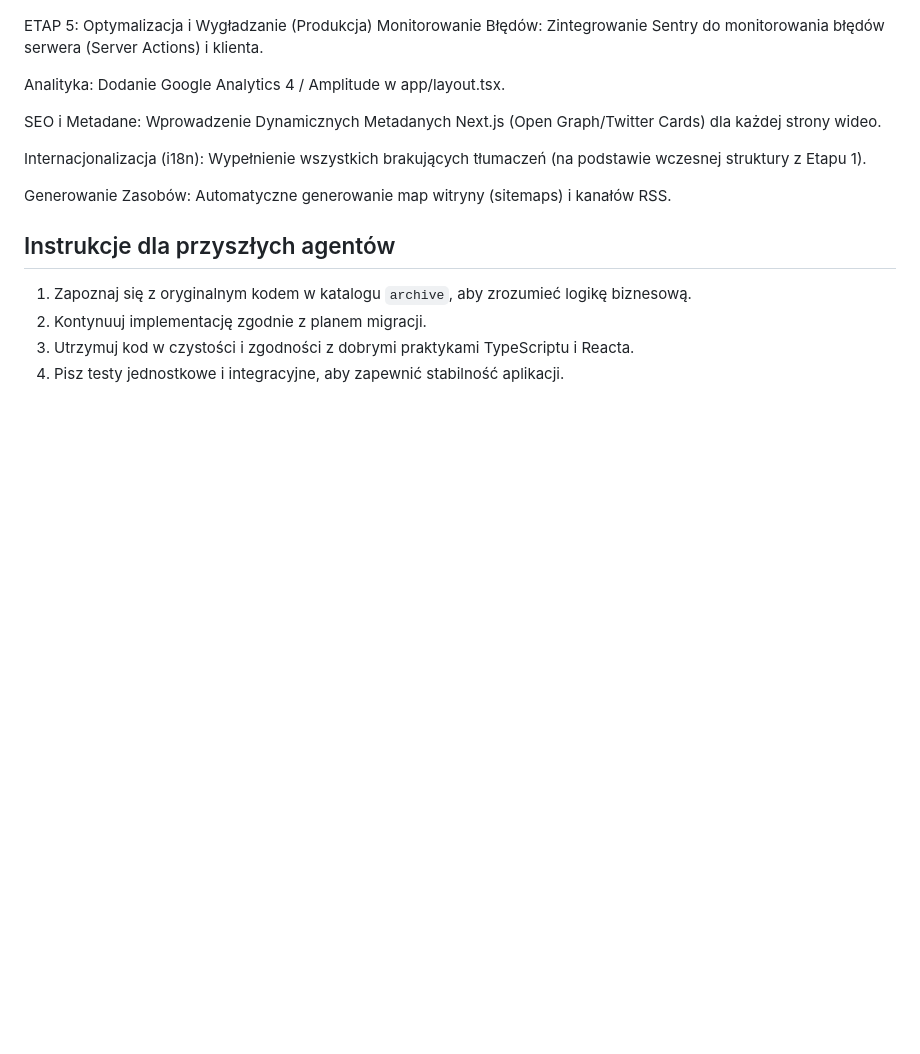
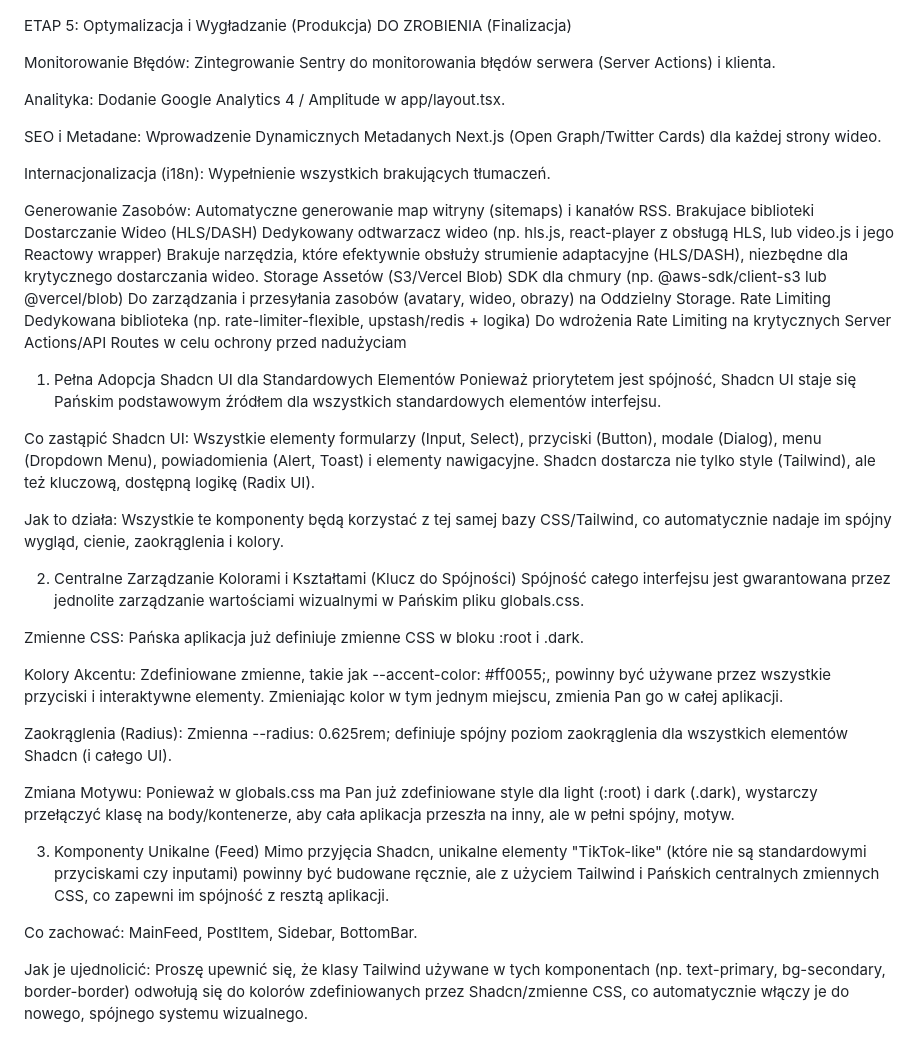
Before and after one commit to pawelekbyra/dupa, a Markdown page: README.md, the part around the change printed below. GitHub-like rendering; blank space fills up the shorter version.

```diff
--- a/README.md
+++ b/README.md
@@ -81,18 +67,41 @@ UI/UX Wiernie Odtworzone: Odtworzenie wizualne kluczowych komponentów i interfe
 
 ETAP 5: Optymalizacja i Wygładzanie (Produkcja)
+DO ZROBIENIA (Finalizacja)
+
 Monitorowanie Błędów: Zintegrowanie Sentry do monitorowania błędów serwera (Server Actions) i klienta.
 
 Analityka: Dodanie Google Analytics 4 / Amplitude w app/layout.tsx.
 
 SEO i Metadane: Wprowadzenie Dynamicznych Metadanych Next.js (Open Graph/Twitter Cards) dla każdej strony wideo.
 
-Internacjonalizacja (i18n): Wypełnienie wszystkich brakujących tłumaczeń (na podstawie wczesnej struktury z Etapu 1).
+Internacjonalizacja (i18n): Wypełnienie wszystkich brakujących tłumaczeń.
 
 Generowanie Zasobów: Automatyczne generowanie map witryny (sitemaps) i kanałów RSS.
+Brakujace biblioteki
+Dostarczanie Wideo (HLS/DASH)	Dedykowany odtwarzacz wideo (np. hls.js, react-player z obsługą HLS, lub video.js i jego Reactowy wrapper)	Brakuje narzędzia, które efektywnie obsłuży strumienie adaptacyjne (HLS/DASH), niezbędne dla krytycznego dostarczania wideo.
+Storage Assetów (S3/Vercel Blob)	SDK dla chmury (np. @aws-sdk/client-s3 lub @vercel/blob)	Do zarządzania i przesyłania zasobów (avatary, wideo, obrazy) na Oddzielny Storage.
+Rate Limiting	Dedykowana biblioteka (np. rate-limiter-flexible, upstash/redis + logika)	Do wdrożenia Rate Limiting na krytycznych Server Actions/API Routes w celu ochrony przed nadużyciam
+1. Pełna Adopcja Shadcn UI dla Standardowych Elementów
+Ponieważ priorytetem jest spójność, Shadcn UI staje się Pańskim podstawowym źródłem dla wszystkich standardowych elementów interfejsu.
 
-## Instrukcje dla przyszłych agentów
+Co zastąpić Shadcn UI: Wszystkie elementy formularzy (Input, Select), przyciski (Button), modale (Dialog), menu (Dropdown Menu), powiadomienia (Alert, Toast) i elementy nawigacyjne. Shadcn dostarcza nie tylko style (Tailwind), ale też kluczową, dostępną logikę (Radix UI).
 
-1.  Zapoznaj się z oryginalnym kodem w katalogu `archive`, aby zrozumieć logikę biznesową.
-2.  Kontynuuj implementację zgodnie z planem migracji.
-3.  Utrzymuj kod w czystości i zgodności z dobrymi praktykami TypeScriptu i Reacta.
-4.  Pisz testy jednostkowe i integracyjne, aby zapewnić stabilność aplikacji.
+Jak to działa: Wszystkie te komponenty będą korzystać z tej samej bazy CSS/Tailwind, co automatycznie nadaje im spójny wygląd, cienie, zaokrąglenia i kolory.
+
+2. Centralne Zarządzanie Kolorami i Kształtami (Klucz do Spójności)
+Spójność całego interfejsu jest gwarantowana przez jednolite zarządzanie wartościami wizualnymi w Pańskim pliku globals.css.
+
+Zmienne CSS: Pańska aplikacja już definiuje zmienne CSS w bloku :root i .dark.
+
+Kolory Akcentu: Zdefiniowane zmienne, takie jak --accent-color: #ff0055;, powinny być używane przez wszystkie przyciski i interaktywne elementy. Zmieniając kolor w tym jednym miejscu, zmienia Pan go w całej aplikacji.
+
+Zaokrąglenia (Radius): Zmienna --radius: 0.625rem; definiuje spójny poziom zaokrąglenia dla wszystkich elementów Shadcn (i całego UI).
+
+Zmiana Motywu: Ponieważ w globals.css ma Pan już zdefiniowane style dla light (:root) i dark (.dark), wystarczy przełączyć klasę na body/kontenerze, aby cała aplikacja przeszła na inny, ale w pełni spójny, motyw.
+
+3. Komponenty Unikalne (Feed)
+Mimo przyjęcia Shadcn, unikalne elementy "TikTok-like" (które nie są standardowymi przyciskami czy inputami) powinny być budowane ręcznie, ale z użyciem Tailwind i Pańskich centralnych zmiennych CSS, co zapewni im spójność z resztą aplikacji.
+
+Co zachować: MainFeed, PostItem, Sidebar, BottomBar.
+
+Jak je ujednolicić: Proszę upewnić się, że klasy Tailwind używane w tych komponentach (np. text-primary, bg-secondary, border-border) odwołują się do kolorów zdefiniowanych przez Shadcn/zmienne CSS, co automatycznie włączy je do nowego, spójnego systemu wizualnego.
```
Also changed, not shown: other parts of README.md (+33 -47 lines).
